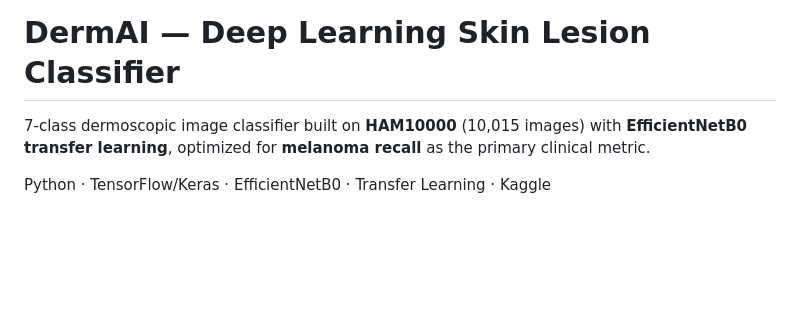
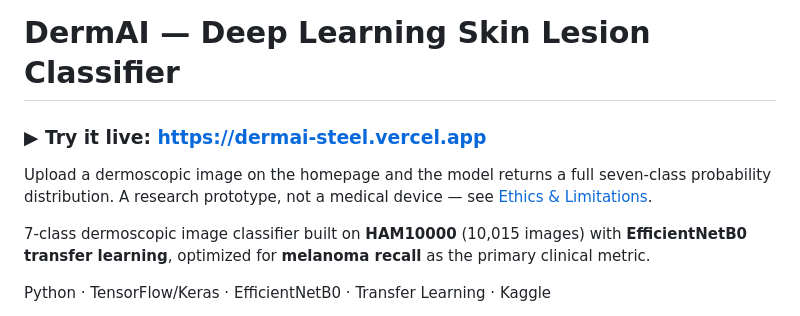
Before and after one commit to bariscelikk1/dermai, a Markdown page: README.md, the part around the change. GitHub-like rendering; blank space fills up the shorter version.

Commit message:
Link the live site from the README

```diff
--- a/README.md
+++ b/README.md
@@ -1,4 +1,10 @@
 # DermAI — Deep Learning Skin Lesion Classifier
+
+### ▶ Try it live: **https://dermai-steel.vercel.app**
+
+Upload a dermoscopic image on the homepage and the model returns a full
+seven-class probability distribution. A research prototype, not a medical
+device — see [Ethics & Limitations](https://dermai-steel.vercel.app/ethics.html).
 
 7-class dermoscopic image classifier built on **HAM10000** (10,015 images) with
 **EfficientNetB0 transfer learning**, optimized for **melanoma recall** as the
```
